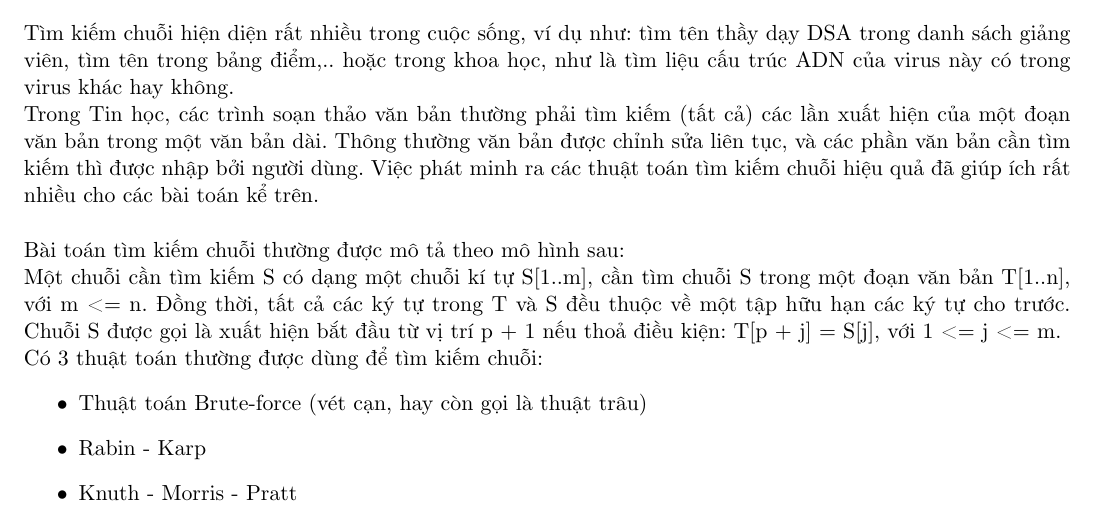
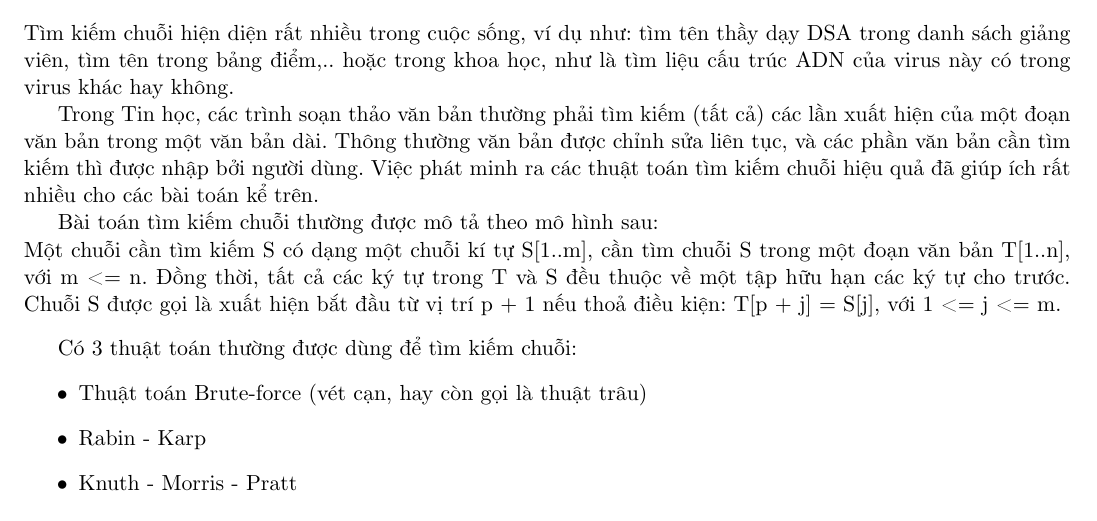
Before and after one commit to doankimhuy-it/String-Matching, a LaTeX document (report.tex): part of page 1 of 3, cut so that both start at the same text. Compiled offline with pdfLaTeX.

Commit message:
Update Report

```diff
--- a/report.tex
+++ b/report.tex
@@ -38,10 +38,14 @@
 
 	\section{String Matching Problem}
 	Tìm kiếm chuỗi hiện diện rất nhiều trong cuộc sống, ví dụ như: tìm tên thầy dạy DSA trong danh sách giảng viên,
-	tìm tên trong bảng điểm,.. hoặc trong khoa học, như là tìm liệu cấu trúc ADN của virus này có trong virus khác hay không. \\\
-	Trong Tin học, các trình soạn thảo văn bản thường phải tìm kiếm (tất cả) các lần xuất hiện của một đoạn văn bản trong một văn bản dài. Thông thường văn bản được chỉnh sửa liên tục, và các phần văn bản cần tìm kiếm thì được nhập bởi người dùng. Việc phát minh ra các thuật toán tìm kiếm chuỗi hiệu quả đã giúp ích rất nhiều cho các bài toán kể trên. \\\ \\\
-	Bài toán tìm kiếm chuỗi thường được mô tả theo mô hình sau: \\\
-	Một chuỗi cần tìm kiếm S có dạng một chuỗi kí tự S[1..m], cần tìm chuỗi S trong một đoạn văn bản T[1..n], với m <= n. Đồng thời, tất cả các ký tự trong T và S đều thuộc về một tập hữu hạn các ký tự cho trước. Chuỗi S được gọi là xuất hiện bắt đầu từ vị trí p + 1 nếu thoả điều kiện: T[p + j] = S[j], với 1 <= j <= m. \\\
+	tìm tên trong bảng điểm,.. hoặc trong khoa học, như là tìm liệu cấu trúc ADN của virus này có trong virus khác hay không.
+
+	Trong Tin học, các trình soạn thảo văn bản thường phải tìm kiếm (tất cả) các lần xuất hiện của một đoạn văn bản trong một văn bản dài. Thông thường văn bản được chỉnh sửa liên tục, và các phần văn bản cần tìm kiếm thì được nhập bởi người dùng. Việc phát minh ra các thuật toán tìm kiếm chuỗi hiệu quả đã giúp ích rất nhiều cho các bài toán kể trên.
+
+	Bài toán tìm kiếm chuỗi thường được mô tả theo mô hình sau: \\
+	Một chuỗi cần tìm kiếm S có dạng một chuỗi kí tự S[1..m], cần tìm chuỗi S trong một đoạn văn bản T[1..n], với m <= n. Đồng thời, tất cả các ký tự trong T và S đều thuộc về một tập hữu hạn các ký tự cho trước. Chuỗi S được gọi là xuất hiện bắt đầu từ vị trí p + 1 nếu thoả điều kiện: T[p + j] = S[j], với 1 <= j <= m.
+
+	\vspace*{3mm}
 	Có 3 thuật toán thường được dùng để tìm kiếm chuỗi:
 	\begin{itemize}
 	    \item Thuật toán Brute-force (vét cạn, hay còn gọi là thuật trâu)
```
Also changed, not shown: report.pdf.
